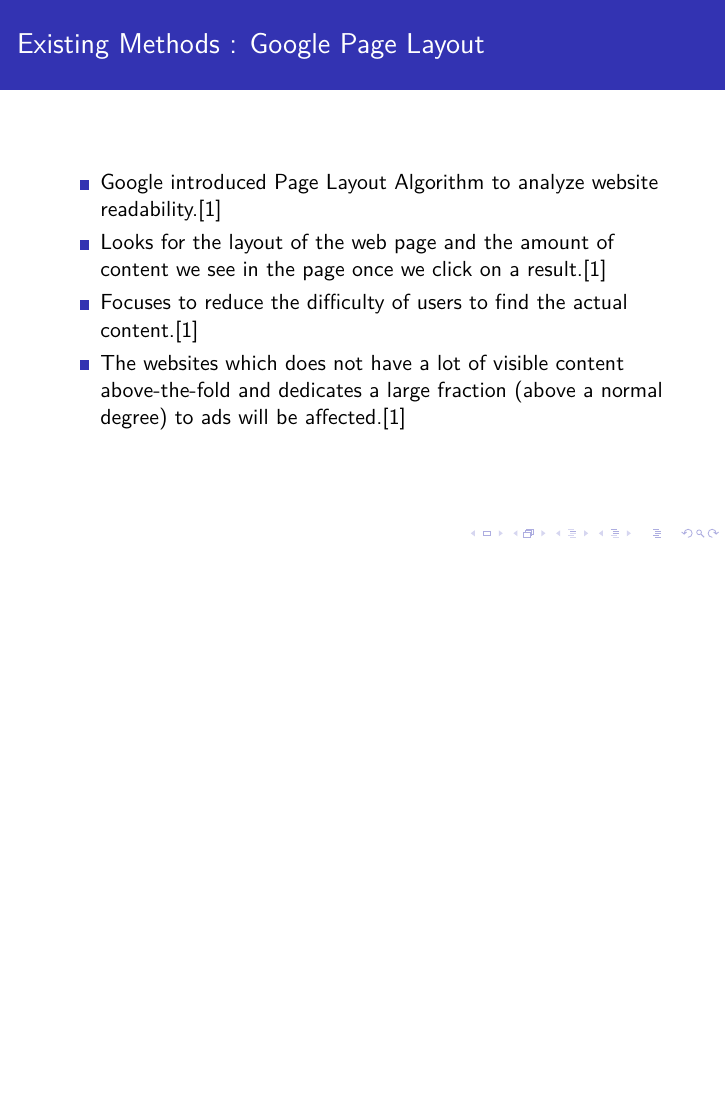
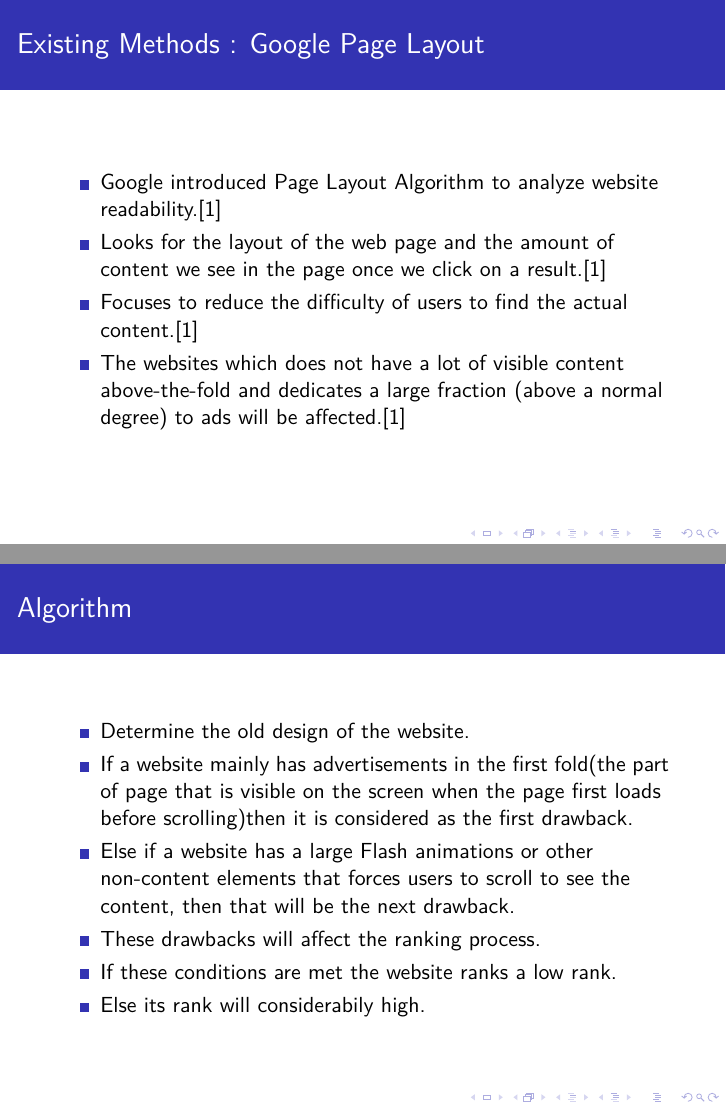
Before and after one commit to Fiddler46/Website-Design-Ranker, LaTeX slides (Presentation/wdr_phase1.tex): page 6 of 12 before the commit and pages 6 and 7 of 13 after it, the two joined at a grey line, the shorter picture padded with empty space. Compiled offline with pdfLaTeX.

Commit message:
algorithm is added

```diff
--- a/Presentation/wdr_phase1.tex
+++ b/Presentation/wdr_phase1.tex
@@ -82,6 +82,19 @@
 
 	\end{frame}
 	\begin{frame}
+	\frametitle{{Algorithm}}
+	\begin{itemize}
+		\item Determine the old design of the website.
+		\item If a website mainly has advertisements in the first fold(the part of page that is visible on the screen when the page first loads before scrolling)then it is considered as the first drawback.
+		\item Else if a website has a large Flash animations or other non-content elements that forces users to scroll to see the content, then that will be the next drawback.
+		\item These drawbacks will affect the ranking process.
+		\item If these conditions are met the website ranks a low rank.
+		\item Else its rank will considerabily high.
+
+	\end{itemize}
+
+	\end{frame}
+	\begin{frame}
 	\frametitle{{Existing Methods : Google Page Layout}}
 		\begin{figure}
 
```
Also changed, not shown: Presentation/wdr_phase1.pdf, 5 other files.
